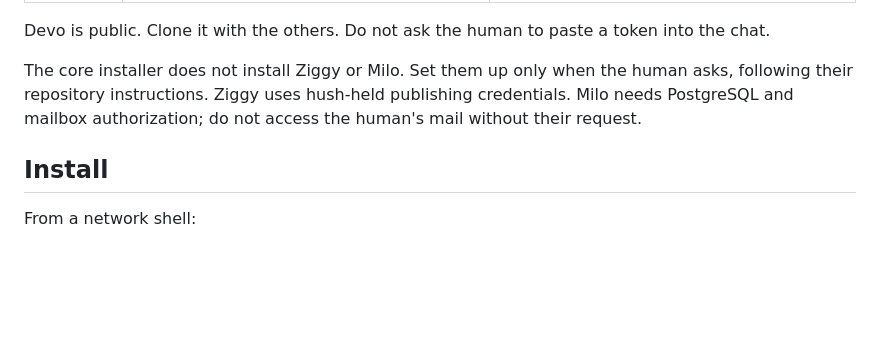
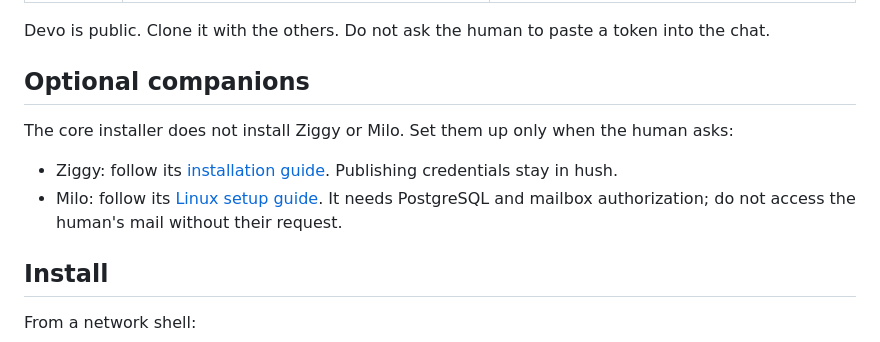
Before and after one commit to meaningtech/fluxkit, a Markdown page: AGENTS.md, the part around the change. Drawn GitHub-style; blank space fills up the shorter version.

Commit message:
Link companion setup guides from the agent instructions

```diff
--- a/AGENTS.md
+++ b/AGENTS.md
@@ -30,7 +30,12 @@ If the human writes Italian, the sentence is: "Sto installando Fluxkit e sto con
 
 Devo is public. Clone it with the others. Do not ask the human to paste a token into the chat.
 
-The core installer does not install Ziggy or Milo. Set them up only when the human asks, following their repository instructions. Ziggy uses hush-held publishing credentials. Milo needs PostgreSQL and mailbox authorization; do not access the human's mail without their request.
+## Optional companions
+
+The core installer does not install Ziggy or Milo. Set them up only when the human asks:
+
+- Ziggy: follow its [installation guide](https://github.com/turinglabsorg/ziggy#install). Publishing credentials stay in hush.
+- Milo: follow its [Linux setup guide](https://github.com/turinglabsorg/milo#run-on-linux). It needs PostgreSQL and mailbox authorization; do not access the human's mail without their request.
 
 ## Install
 
```
